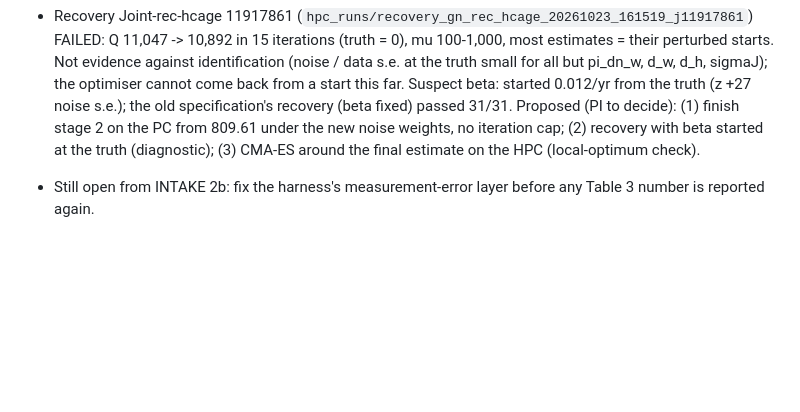
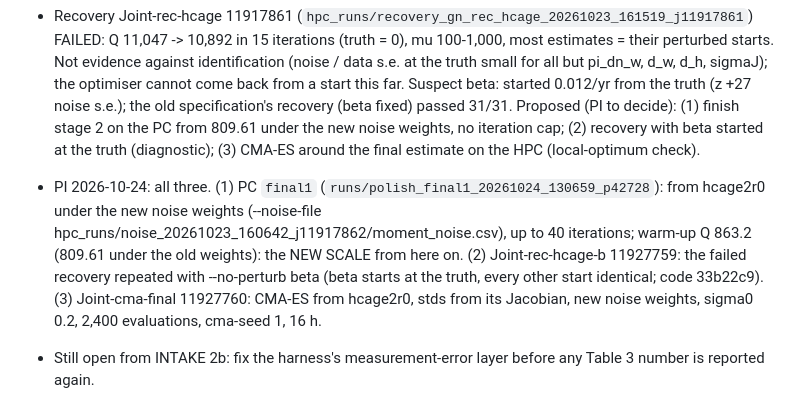
Before and after one commit to lijiaqi6/JointLoss, a Markdown page: paperA_model/results/reestimate_plan_20261020.md, the part around the change. Drawn GitHub-style; blank space fills up the shorter version.

Commit message:
Re-estimate plan 4b: final LM on the PC (new weights, Q 863.2 at start), Joint-rec-hcage-b 11927759, Joint-cma-final 11927760
Co-Authored-By: Claude Opus 5.5 <noreply@anthropic.com>

```diff
--- a/paperA_model/results/reestimate_plan_20261020.md
+++ b/paperA_model/results/reestimate_plan_20261020.md
@@ -353,6 +353,12 @@ PI approved the order 0-6, the step-1 code, F fixed at 0.101 and the open items
   specification's recovery (beta fixed) passed 31/31. Proposed (PI to decide): (1) finish stage 2 on the PC from
   809.61 under the new noise weights, no iteration cap; (2) recovery with beta started at the truth (diagnostic);
   (3) CMA-ES around the final estimate on the HPC (local-optimum check).
+- PI 2026-10-24: all three. (1) PC `final1` (`runs/polish_final1_20261024_130659_p42728`): from hcage2r0 under the
+  new noise weights (--noise-file hpc_runs/noise_20261023_160642_j11917862/moment_noise.csv), up to 40 iterations;
+  warm-up Q 863.2 (809.61 under the old weights): the NEW SCALE from here on. (2) Joint-rec-hcage-b 11927759: the
+  failed recovery repeated with --no-perturb beta (beta starts at the truth, every other start identical; code
+  33b22c9). (3) Joint-cma-final 11927760: CMA-ES from hcage2r0, stds from its Jacobian, new noise weights, sigma0
+  0.2, 2,400 evaluations, cma-seed 1, 16 h.
 - Still open from INTAKE 2b: fix the harness's measurement-error layer before any Table 3 number is reported again.
 
 ## 5. PI decisions this note needs
```
